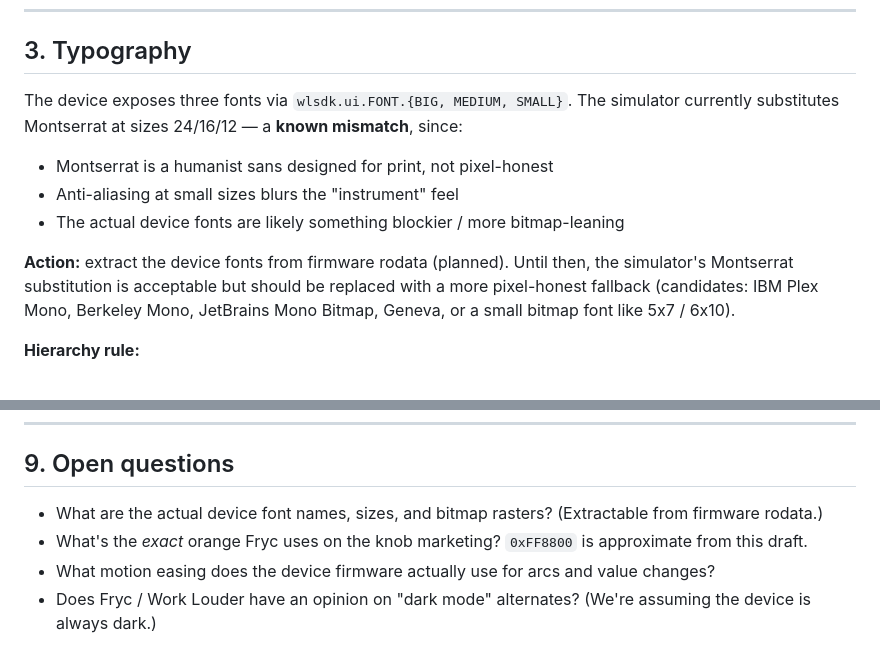
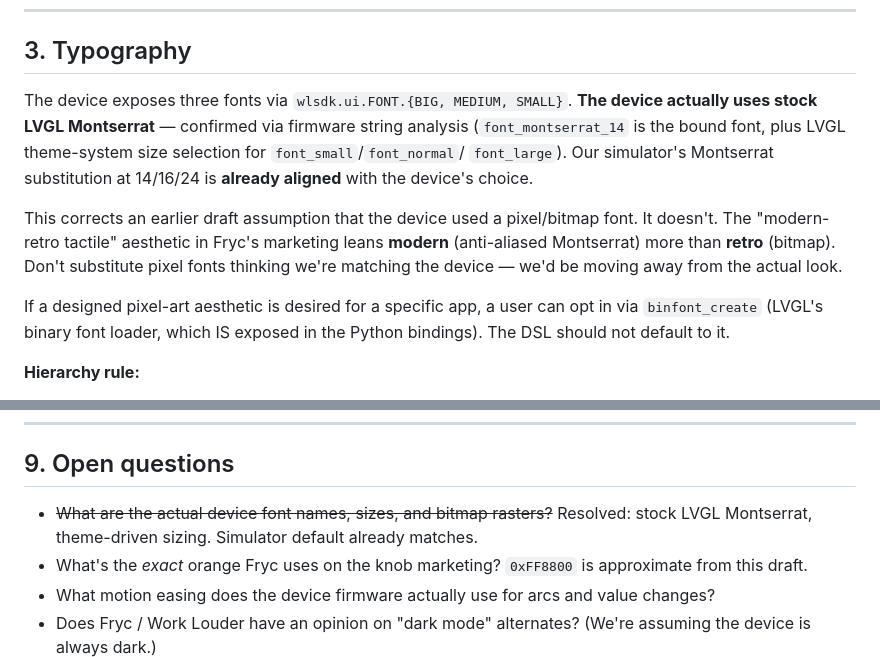
Before and after one commit to malpern/knob-to-eleven, a Markdown page: docs/design-language.md, 2 parts joined by grey strips. Rendered like a GitHub page.

Commit message:
Resolve font question: device uses stock Montserrat; sim already aligned
Quick string-search of the SDK firmware found font_montserrat_14 as
the bound LVGL font, plus theme-system size selectors (font_small /
_normal / _large). Confirms the device uses stock LVGL Montserrat
(anti-aliased), not a bitmap font.

This corrects the v0.1 design-language doc, which had assumed the
device might use pixel/bitmap fonts based on the "modern-retro
tactile" aesthetic. The actual choice leans modern (anti-aliased
Montserrat). The simulator's existing Montserrat 14/16/24
substitution is already correct.

Pixel-font apps remain possible via LVGL's binfont_create (which IS
exposed in the bindings) — they're an opt-in for specific apps, not
the default.

Updates docs/design-language.md and worklouder/docs/wlsdk-api-surface.md
(the latter lives in the research workspace, separate repo).

Co-Authored-By: Claude Opus 4.6 (1M context) <noreply@anthropic.com>

```diff
--- a/docs/design-language.md
+++ b/docs/design-language.md
@@ -65,19 +65,22 @@ fine) — change *one* color, the rest of the palette adapts.
 ## 3. Typography
 
 The device exposes three fonts via `wlsdk.ui.FONT.{BIG, MEDIUM, SMALL}`.
-The simulator currently substitutes Montserrat at sizes 24/16/12 — a
-**known mismatch**, since:
+**The device actually uses stock LVGL Montserrat** — confirmed via
+firmware string analysis (`font_montserrat_14` is the bound font, plus
+LVGL theme-system size selection for `font_small`/`font_normal`/
+`font_large`). Our simulator's Montserrat substitution at 14/16/24 is
+**already aligned** with the device's choice.
 
-- Montserrat is a humanist sans designed for print, not pixel-honest
-- Anti-aliasing at small sizes blurs the "instrument" feel
-- The actual device fonts are likely something blockier / more
-  bitmap-leaning
+This corrects an earlier draft assumption that the device used a
+pixel/bitmap font. It doesn't. The "modern-retro tactile" aesthetic
+in Fryc's marketing leans **modern** (anti-aliased Montserrat) more
+than **retro** (bitmap). Don't substitute pixel fonts thinking we're
+matching the device — we'd be moving away from the actual look.
 
-**Action:** extract the device fonts from firmware rodata (planned).
-Until then, the simulator's Montserrat substitution is acceptable but
-should be replaced with a more pixel-honest fallback (candidates: IBM
-Plex Mono, Berkeley Mono, JetBrains Mono Bitmap, Geneva, or a small
-bitmap font like 5x7 / 6x10).
+If a designed pixel-art aesthetic is desired for a specific app, a
+user can opt in via `binfont_create` (LVGL's binary font loader,
+which IS exposed in the Python bindings). The DSL should not default
+to it.
 
 **Hierarchy rule:**
 
@@ -196,8 +199,9 @@ When the LLM generates an app, the DSL or the linter should warn on:
 
 ## 9. Open questions
 
-- What are the actual device font names, sizes, and bitmap rasters?
-  (Extractable from firmware rodata.)
+- ~~What are the actual device font names, sizes, and bitmap rasters?~~
+  Resolved: stock LVGL Montserrat, theme-driven sizing. Simulator
+  default already matches.
 - What's the *exact* orange Fryc uses on the knob marketing? `0xFF8800`
   is approximate from this draft.
 - What motion easing does the device firmware actually use for arcs
```
